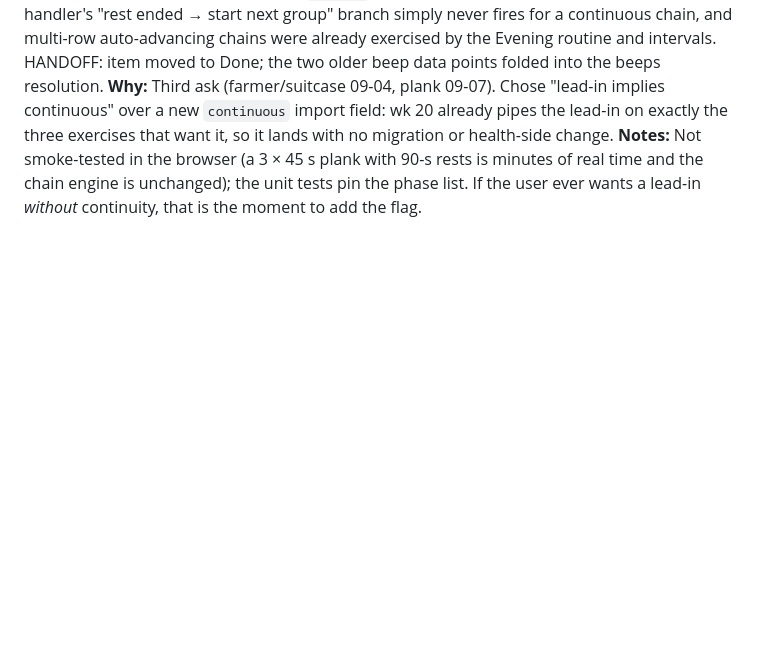
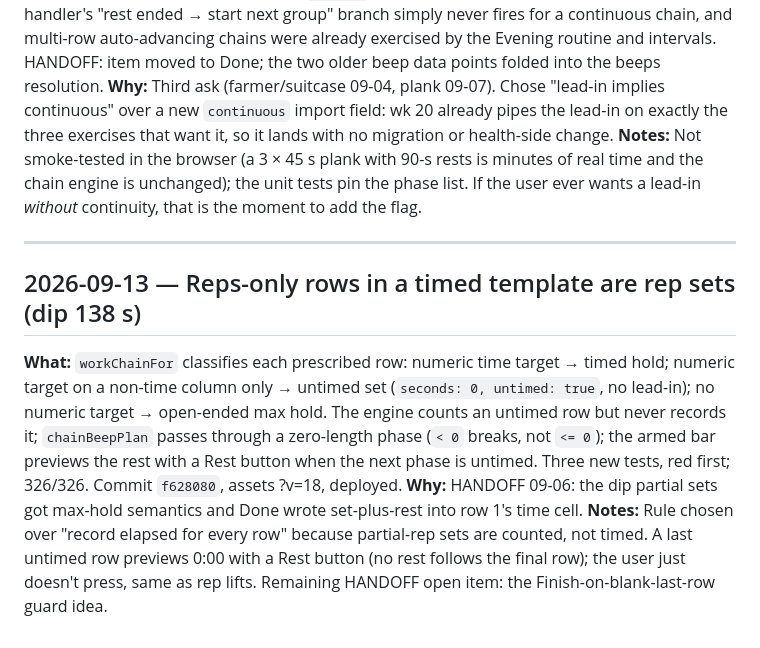
Before and after one commit to CMON1975/workouts, a Markdown page: PROCESS.md, the part around the change. Drawn GitHub-style; blank space fills up the shorter version.

Commit message:
docs: journal the untimed rep-row rule and HANDOFF bookkeeping
Co-Authored-By: Claude Fable 5.1 <noreply@anthropic.com>
Claude-Session: https://claude.ai/code/session_011Nme7LrkasqfuBoupBiftC

```diff
--- a/PROCESS.md
+++ b/PROCESS.md
@@ -314,3 +314,9 @@ Running log of work done with Claude Code.
 **What:** `workChainFor` loops rest groups to the last row when `lead_in_seconds` is set, so the chain is work → rest → get set → work … with no press between; without a lead-in it still stops after the first group's rest. One existing pin retargeted (the rpr-2 lead-in chain now runs to row 3), one new test covering plank, mid-exercise resume, an open-ended row inside the chain, and the no-lead-in case; 323/323. Commit `77717ec`, assets ?v=17. Runner unchanged: the press handler's "rest ended → start next group" branch simply never fires for a continuous chain, and multi-row auto-advancing chains were already exercised by the Evening routine and intervals. HANDOFF: item moved to Done; the two older beep data points folded into the beeps resolution.
 **Why:** Third ask (farmer/suitcase 09-04, plank 09-07). Chose "lead-in implies continuous" over a new `continuous` import field: wk 20 already pipes the lead-in on exactly the three exercises that want it, so it lands with no migration or health-side change.
 **Notes:** Not smoke-tested in the browser (a 3 × 45 s plank with 90-s rests is minutes of real time and the chain engine is unchanged); the unit tests pin the phase list. If the user ever wants a lead-in *without* continuity, that is the moment to add the flag.
+
+---
+## 2026-09-13 — Reps-only rows in a timed template are rep sets (dip 138 s)
+**What:** `workChainFor` classifies each prescribed row: numeric time target → timed hold; numeric target on a non-time column only → untimed set (`seconds: 0, untimed: true`, no lead-in); no numeric target → open-ended max hold. The engine counts an untimed row but never records it; `chainBeepPlan` passes through a zero-length phase (`< 0` breaks, not `<= 0`); the armed bar previews the rest with a Rest button when the next phase is untimed. Three new tests, red first; 326/326. Commit `f628080`, assets ?v=18, deployed.
+**Why:** HANDOFF 09-06: the dip partial sets got max-hold semantics and Done wrote set-plus-rest into row 1's time cell.
+**Notes:** Rule chosen over "record elapsed for every row" because partial-rep sets are counted, not timed. A last untimed row previews 0:00 with a Rest button (no rest follows the final row); the user just doesn't press, same as rep lifts. Remaining HANDOFF open item: the Finish-on-blank-last-row guard idea.
```
